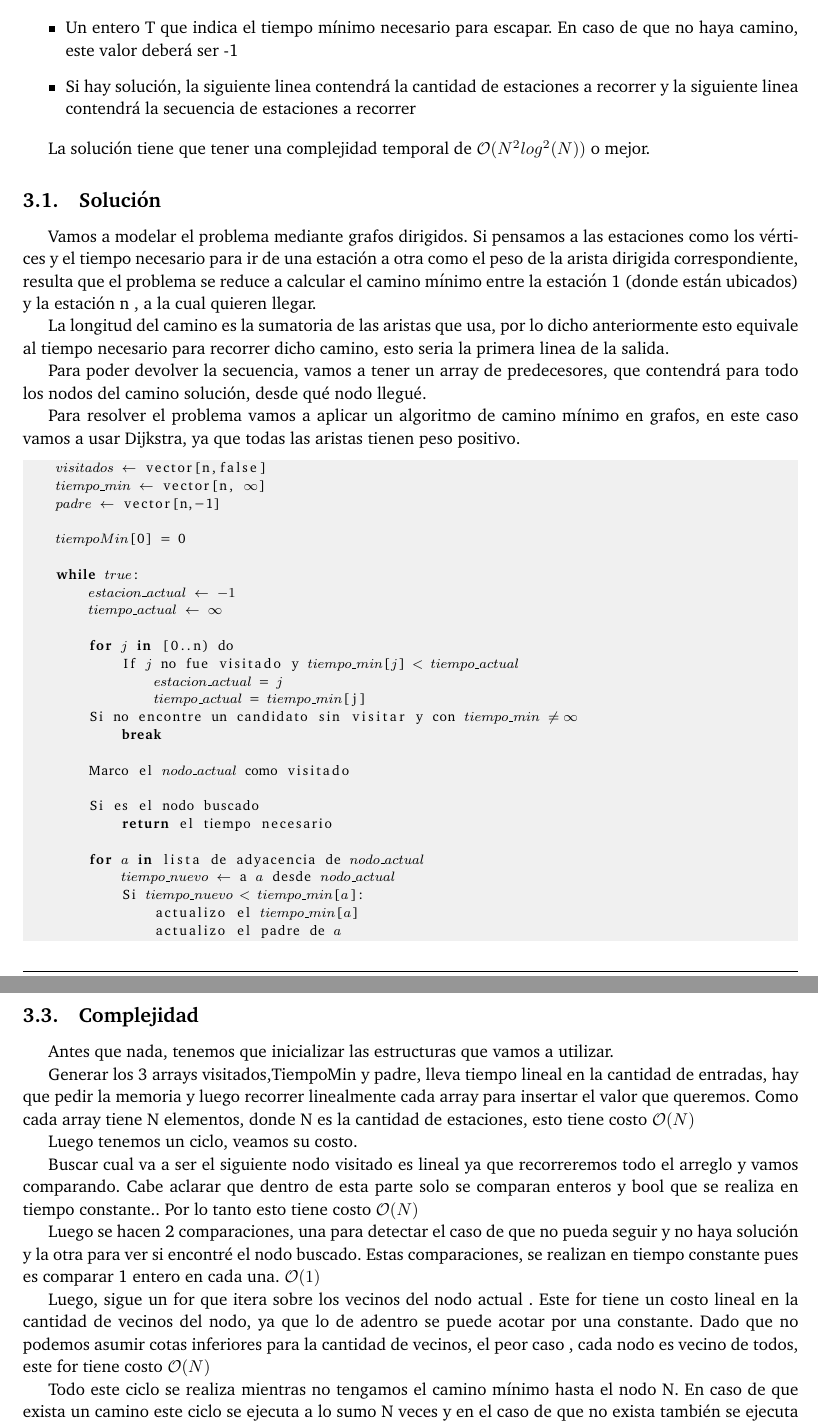
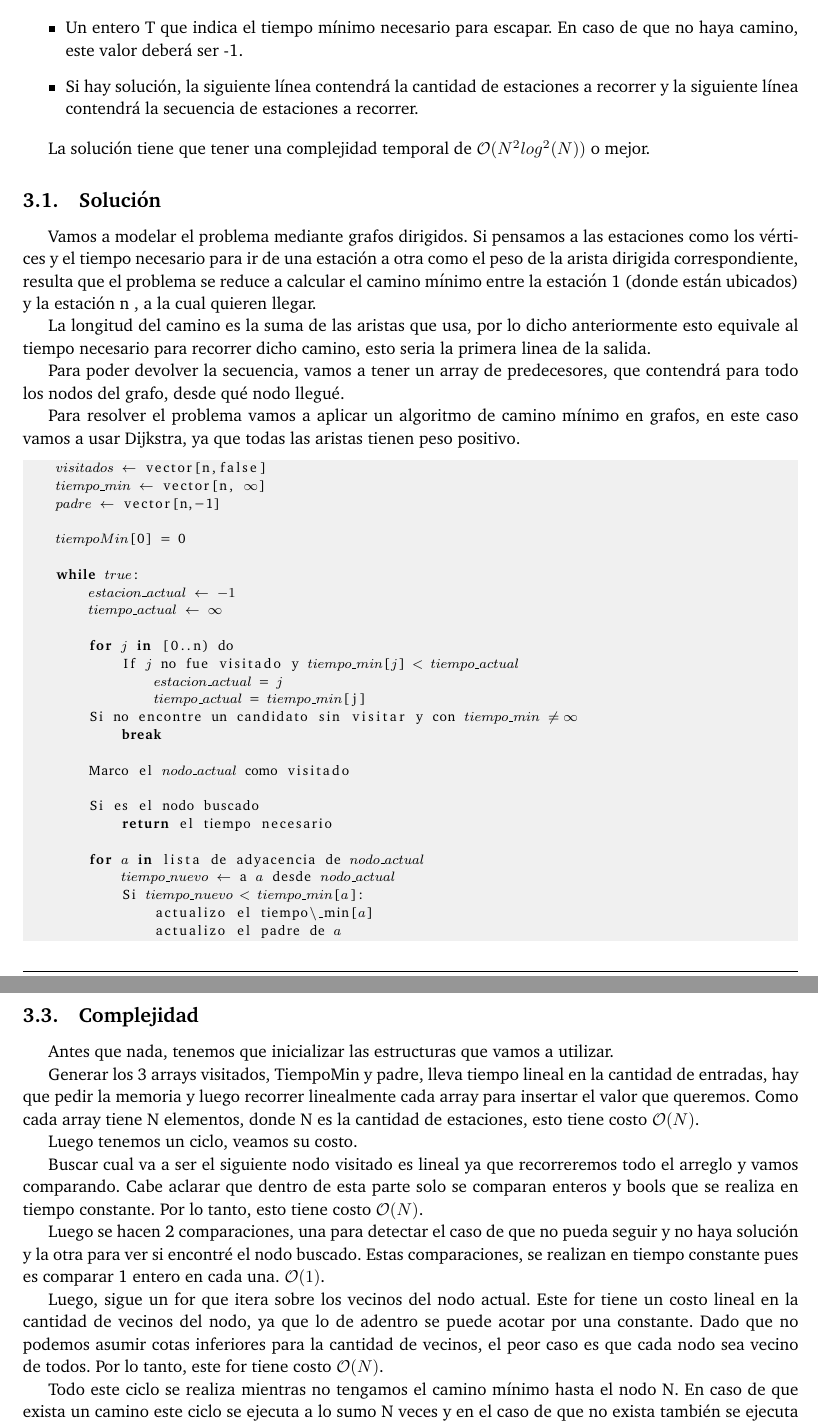
Before and after one commit to ABorgna/algo3, a LaTeX document (tp2/doc/informe.tex, which reads tp2/doc/secciones/ej3.tex): two parts of pages 17 and 18 of 26, joined at a grey line, cut so that both start at the same text. Compiled offline with pdfLaTeX.

Commit message:
Correciones ortograficas ej3.tex TP2

```diff
--- a/tp2/doc/secciones/ej3.tex
+++ b/tp2/doc/secciones/ej3.tex
@@ -25,9 +26,9 @@ La solución tiene que tener una complejidad temporal de $\mathcal{O}(N^{2}log^{
 Vamos a modelar el problema mediante grafos dirigidos. Si pensamos a las estaciones como los vértices y el tiempo necesario para ir de una estación a otra como el peso de la arista dirigida correspondiente, resulta que el problema se reduce a calcular el camino mínimo entre la estación 1 (donde están ubicados) y la estación n , a la cual quieren llegar.
 
 %Si bien parece trivial, no sabemos si hace falta aclararlo.
-La longitud del camino es la sumatoria de las aristas que usa, por lo dicho anteriormente esto equivale al tiempo necesario para recorrer dicho camino, esto seria la primera linea de la salida.
+La longitud del camino es la suma de las aristas que usa, por lo dicho anteriormente esto equivale al tiempo necesario para recorrer dicho camino, esto seria la primera linea de la salida.
 
-Para poder devolver la secuencia, vamos a tener un array de predecesores, que contendrá para todo los nodos del camino solución, desde qué nodo llegué.
+Para poder devolver la secuencia, vamos a tener un array de predecesores, que contendrá para todo los nodos del grafo, desde qué nodo llegué.
 
 Para resolver el problema vamos a aplicar un algoritmo de camino mínimo en grafos, en este caso vamos a usar Dijkstra, ya que todas las aristas tienen peso positivo.
 
@@ -57,7 +58,7 @@ Para resolver el problema vamos a aplicar un algoritmo de camino mínimo en graf
         for $a$ in lista de adyacencia de $nodo\_actual$
             $tiempo\_nuevo$ $\gets$ a $a$ desde $nodo\_actual$
             Si $tiempo\_nuevo$ < $tiempo\_min$[$a$]:
-                actualizo el $tiempo\_min$[$a$]
+                actualizo el tiempo\_min[$a$]
                 actualizo el padre de $a$
 
     return -1
@@ -70,15 +71,15 @@ La demostración del algoritmo se vio en las clases teóricas de la materia.
 \subsection{Complejidad}
 Antes que nada, tenemos que inicializar las estructuras que vamos a utilizar.
 
-Generar los 3 arrays visitados,TiempoMin y padre, lleva tiempo lineal en la cantidad de entradas, hay que pedir la memoria y luego recorrer linealmente cada array para insertar el valor que queremos. Como cada array tiene N elementos, donde N es la cantidad de estaciones,  esto tiene costo $\mathcal{O}(N)$
+Generar los 3 arrays visitados, TiempoMin y padre, lleva tiempo lineal en la cantidad de entradas, hay que pedir la memoria y luego recorrer linealmente cada array para insertar el valor que queremos. Como cada array tiene N elementos, donde N es la cantidad de estaciones, esto tiene costo $\mathcal{O}(N)$.
 
 Luego tenemos un ciclo,  veamos su costo.
 
-Buscar cual va a ser el siguiente nodo visitado es lineal ya que  recorreremos  todo el arreglo y vamos  comparando. Cabe aclarar que dentro de esta parte solo se comparan enteros y bool que se realiza en tiempo constante.. Por lo tanto esto tiene costo $\mathcal{O}(N)$
+Buscar cual va a ser el siguiente nodo visitado es lineal ya que  recorreremos  todo el arreglo y vamos  comparando. Cabe aclarar que dentro de esta parte solo se comparan enteros y bools que se realiza en tiempo constante. Por lo tanto, esto tiene costo $\mathcal{O}(N)$.
 
-Luego se hacen 2 comparaciones, una para detectar el caso de que no pueda seguir y no haya solución y la otra para ver si encontré el nodo buscado. Estas comparaciones, se realizan en tiempo constante pues es comparar 1 entero en cada una. $\mathcal{O}(1)$
+Luego se hacen 2 comparaciones, una para detectar el caso de que no pueda seguir y no haya solución y la otra para ver si encontré el nodo buscado. Estas comparaciones, se realizan en tiempo constante pues es comparar 1 entero en cada una. $\mathcal{O}(1)$.
 
-Luego,  sigue un for que itera sobre los vecinos del nodo actual . Este for tiene un costo lineal en la cantidad de vecinos del nodo, ya que lo de adentro se puede acotar por una constante.  Dado que no podemos asumir cotas inferiores para la cantidad de vecinos, el peor caso , cada nodo es vecino de todos, este for tiene costo  $\mathcal{O}(N)$
+Luego, sigue un for que itera sobre los vecinos del nodo actual. Este for tiene un costo lineal en la cantidad de vecinos del nodo, ya que lo de adentro se puede acotar por una constante. Dado que no podemos asumir cotas inferiores para la cantidad de vecinos, el peor caso es que cada nodo sea vecino de todos. Por lo tanto, este for tiene costo $\mathcal{O}(N)$.
 
-Todo este ciclo se realiza mientras no tengamos el camino mínimo  hasta el nodo N.  En caso de que exista un camino este ciclo se ejecuta a lo sumo N veces y en el caso de que no exista también se ejecuta a lo sumo N veces, ya que realiza (K) ejecuciones completas donde K es la cantidad de nodos alcanzables desde el origen y luego entra 1 vez mas, realiza el primer for y sale por el break. Este K esta acotado por N-1.
+Todo este ciclo se realiza mientras no tengamos el camino mínimo hasta el nodo N.  En caso de que exista un camino este ciclo se ejecuta a lo sumo N veces y en el caso de que no exista también se ejecuta a lo sumo N veces, ya que realiza (K) ejecuciones completas donde K es la cantidad de nodos alcanzables desde el origen y luego entra 1 vez mas, realiza el primer for y sale por el break. Este K esta acotado por N-1.
 
```
Also changed, not shown: tp2/doc/secciones/ej3.tex (10 more changed lines). Lines whose indentation alone changed are shown as unchanged.
